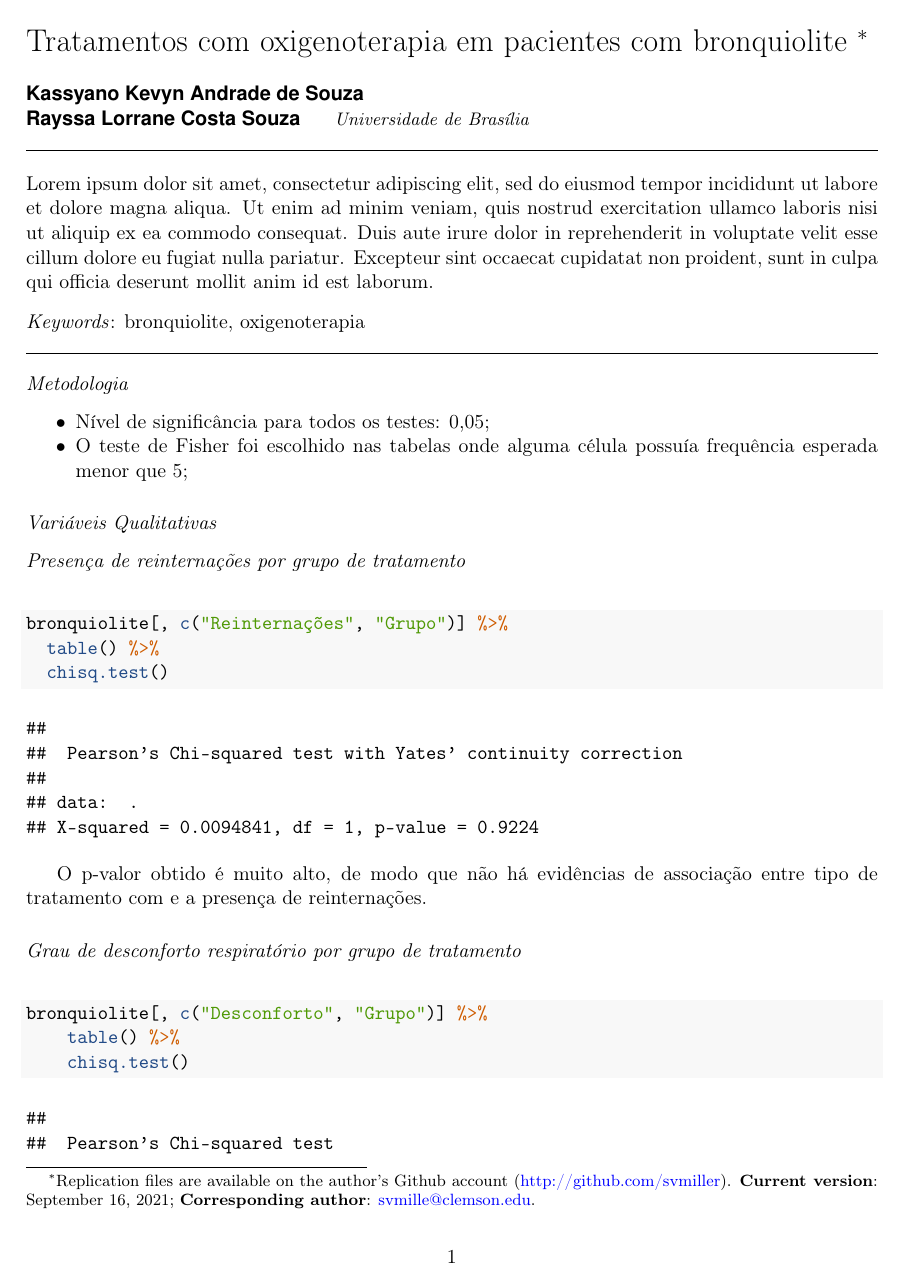
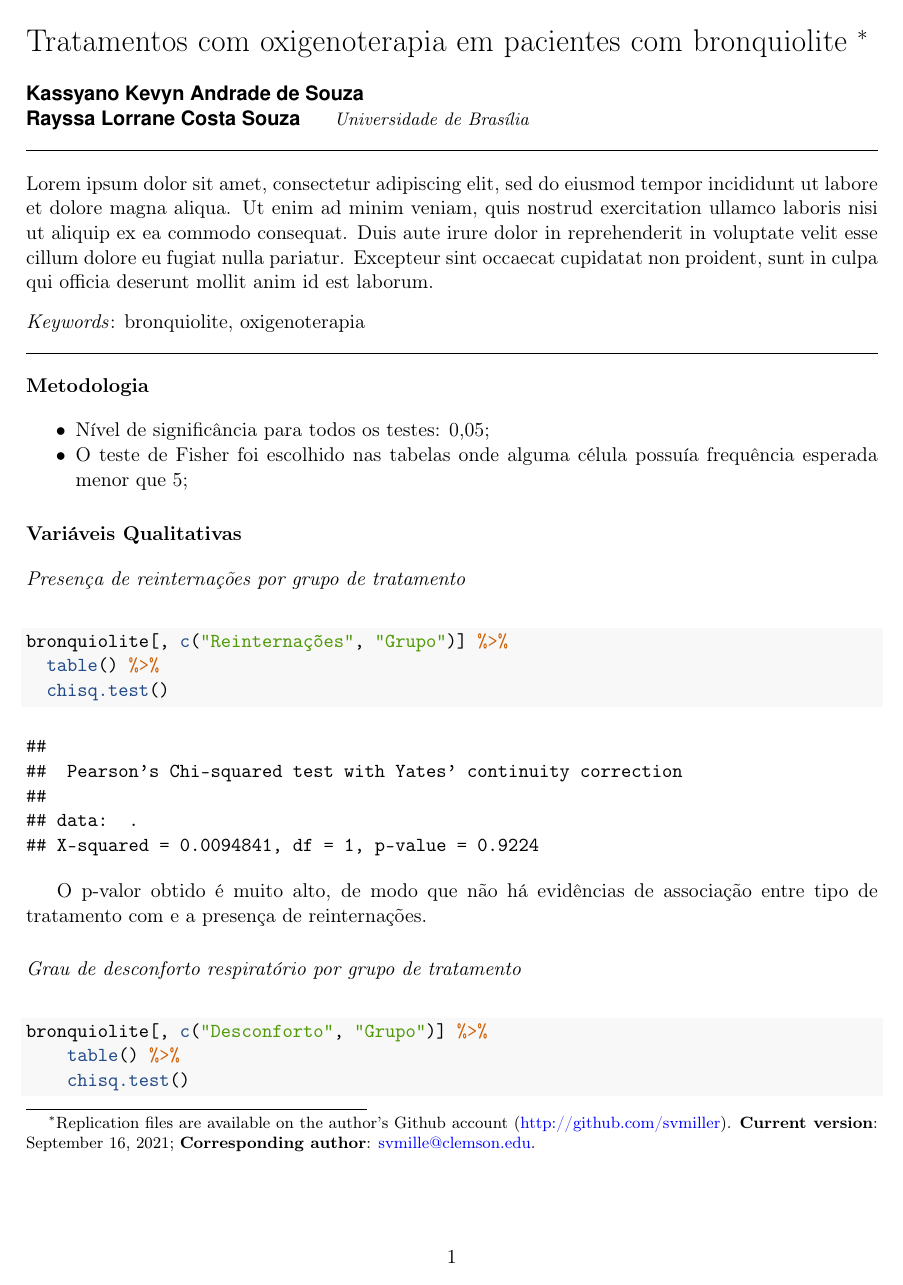
Before and after one commit to kevandrades/bronquiolite, an R Markdown document (main.Rmd): page 1 of 6. Rendered offline with R 4.5, knitr and Pandoc, then LaTeX, with nearby package versions; a font, style sheet, LaTeX package, included part or bibliography that could not be used is replaced or left out.

````diff
--- a/main.Rmd
+++ b/main.Rmd
@@ -57,13 +57,13 @@
 # reading dataset
 bronquiolite <- read_csv("data/bronquiolite.csv")
 ```
-## Metodologia
+# Metodologia
 * Nível de significância para todos os testes: 0,05;
 * O teste de Fisher foi escolhido nas tabelas onde alguma célula possuía frequência esperada menor que 5;
 
-## Variáveis Qualitativas
+# Variáveis Qualitativas
 
-### Presença de reinternações por grupo de tratamento
+## Presença de reinternações por grupo de tratamento
 
 ```{r, warning = FALSE}
 bronquiolite[, c("Reinternações", "Grupo")] %>%
@@ -76,7 +76,7 @@
 de associação entre tipo de tratamento com e a presença
 de reinternações.
 
-### Grau de desconforto respiratório por grupo de tratamento
+## Grau de desconforto respiratório por grupo de tratamento
 
 ```{r, warning = FALSE}
 bronquiolite[, c("Desconforto", "Grupo")] %>%
@@ -98,7 +98,7 @@
 de "Oxigenoterapia", de modo que "Oxigenoterapia + Outros" apresenta um maior grau de
 desconforto.
 
-### Melhora nos sinais de desconforto respiratório
+## Melhora nos sinais de desconforto respiratório
 
 ```{r, warning = FALSE}
 bronquiolite[, c("Melhora dos sinais de desconforto respiratório", "Grupo")] %>%
@@ -109,7 +109,7 @@
 Não há evidência significativa de associação entre tipo de tratamento e melhora
 nos sinais de desconforto respiratório.
 
-### Presença de Complicações
+## Presença de Complicações
 ```{r, warning = FALSE}
 bronquiolite[, c("Complicações", "Grupo")] %>%
     table() %>%
@@ -120,9 +120,9 @@
 e a presença de complicações.
 
 
-## Variáveis Quantitativas
+# Variáveis Quantitativas
 
-### Tempo de internação
+## Tempo de internação
 ```{r, warning = FALSE}
 bronquiolite %$%
   shapiro.test(Tempo)
@@ -148,10 +148,10 @@
   ) +
   labs(x = "Tipo de Tratamento", y = "Tempo de Internação") +
   theme_bw()
-ggsave("tempo_tratamento.pdf", width = 170, height = 95, units = "mm")
+#ggsave("tempo_tratamento.pdf", width = 170, height = 95, units = "mm")
 ```
 
-### Quantidade de Litros de Oxigênio
+## Quantidade de Litros de Oxigênio
 
 ```{r, warning = FALSE}
 bronquiolite %$%
@@ -165,7 +165,7 @@
 
 Há evidências de associação entre tipo de tratamento e a quantidade de litros de oxigênio.
 
-### Melhora na Saturação de Oxigênio
+## Melhora na Saturação de Oxigênio
 
 ```{r, warning = FALSE}
 bronquiolite %$%
````
Also changed, not shown: main.pdf (added), 1 other file.
